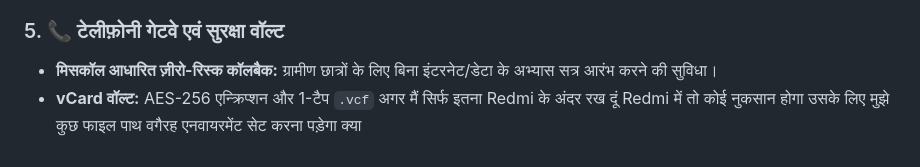
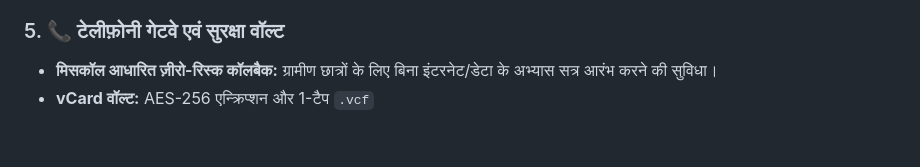
Before and after one commit to pd7691033798-ai/anant-go-gateway, a Markdown page: README.md, the part around the change. Drawn GitHub-style.

Commit message:
Fix vCard vault description in README
Removed redundant text from vCard vault description.

```diff
--- a/README.md
+++ b/README.md
@@ -30,4 +30,4 @@
 
 ### 5. 📞 टेलीफ़ोनी गेटवे एवं सुरक्षा वॉल्ट
 - **मिसकॉल आधारित ज़ीरो-रिस्क कॉलबैक:** ग्रामीण छात्रों के लिए बिना इंटरनेट/डेटा के अभ्यास सत्र आरंभ करने की सुविधा।
-- **vCard वॉल्ट:** AES-256 एन्क्रिप्शन और 1-टैप `.vcf` अगर मैं सिर्फ इतना Redmi के अंदर रख दूं Redmi में तो कोई नुकसान होगा उसके लिए मुझे कुछ फाइल पाथ वगैरह एनवायरमेंट सेट करना पड़ेगा क्या
+- **vCard वॉल्ट:** AES-256 एन्क्रिप्शन और 1-टैप `.vcf`
```
